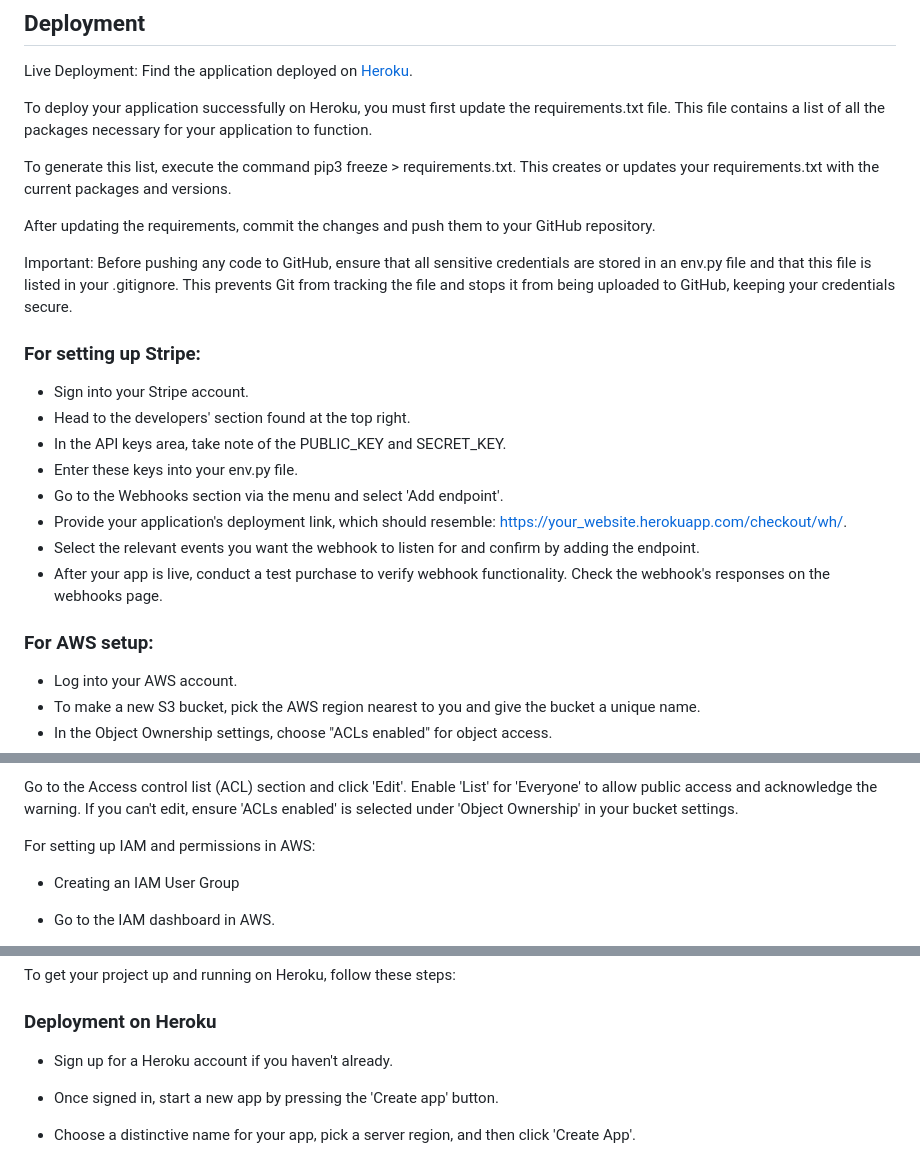
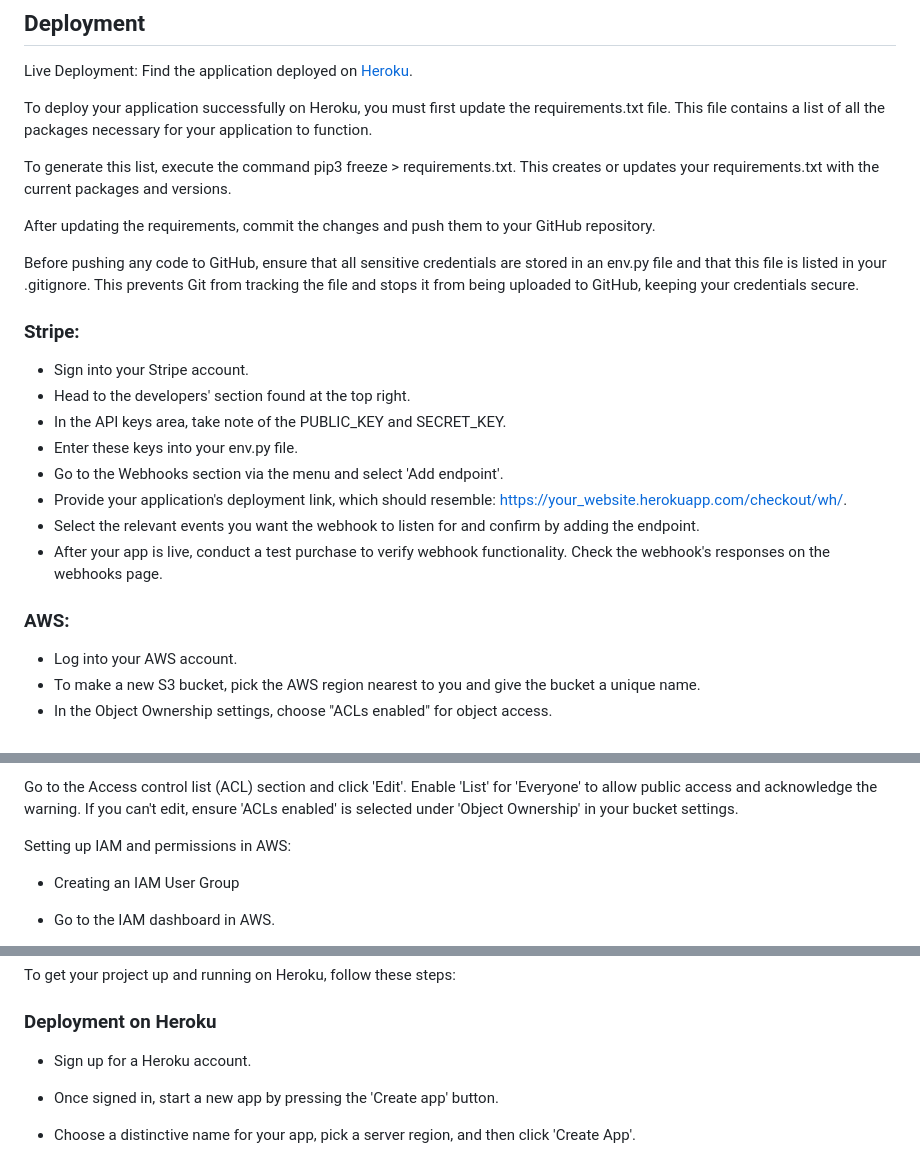
Before and after one commit to nataliatesarova/Hot-Cup, a Markdown page: README.md, 3 parts joined by grey strips. Rendered like a GitHub page.

Commit message:
Edit deployment in readme

```diff
--- a/README.md
+++ b/README.md
@@ -230,9 +230,9 @@ To generate this list, execute the command pip3 freeze > requirements.txt. This
 
 After updating the requirements, commit the changes and push them to your GitHub repository.
 
-Important: Before pushing any code to GitHub, ensure that all sensitive credentials are stored in an env.py file and that this file is listed in your .gitignore. This prevents Git from tracking the file and stops it from being uploaded to GitHub, keeping your credentials secure.
+Before pushing any code to GitHub, ensure that all sensitive credentials are stored in an env.py file and that this file is listed in your .gitignore. This prevents Git from tracking the file and stops it from being uploaded to GitHub, keeping your credentials secure.
 
-### For setting up Stripe:
+### Stripe:
 
 - Sign into your Stripe account.
 - Head to the developers' section found at the top right.
@@ -243,7 +243,7 @@ Important: Before pushing any code to GitHub, ensure that all sensitive credenti
 - Select the relevant events you want the webhook to listen for and confirm by adding the endpoint.
 - After your app is live, conduct a test purchase to verify webhook functionality. Check the webhook's responses on the webhooks page.
 
-### For AWS setup:
+### AWS:
 
 - Log into your AWS account.
 - To make a new S3 bucket, pick the AWS region nearest to you and give the bucket a unique name.
@@ -281,7 +281,7 @@ Go to the Access control list (ACL) section and click 'Edit'.
 Enable 'List' for 'Everyone' to allow public access and acknowledge the warning.
 If you can't edit, ensure 'ACLs enabled' is selected under 'Object Ownership' in your bucket settings.
 
-For setting up IAM and permissions in AWS:
+Setting up IAM and permissions in AWS:
 
 - Creating an IAM User Group
 - Go to the IAM dashboard in AWS.
@@ -310,7 +310,7 @@ To get your project up and running on Heroku, follow these steps:
 
 ### Deployment on Heroku
 
-- Sign up for a Heroku account if you haven't already.
+- Sign up for a Heroku account.
 - Once signed in, start a new app by pressing the 'Create app' button.
 - Choose a distinctive name for your app, pick a server region, and then click 'Create App'.
 - On your app's dashboard, go to the 'Settings' section and look for 'Config Vars'.
```
